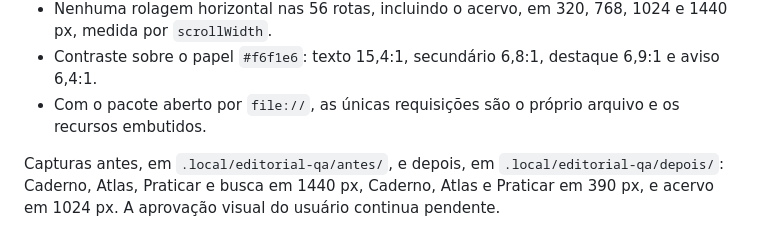
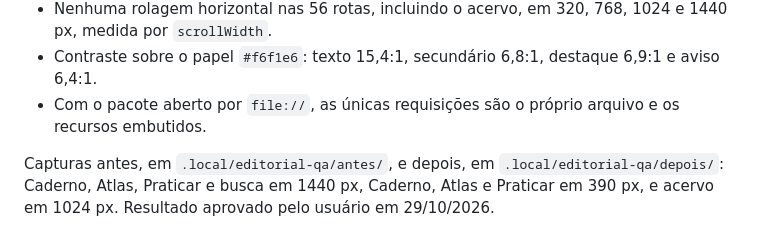
Before and after one commit to rafaelt0/eae1244, a Markdown page: docs/html-revisao.md, the part around the change. Drawn GitHub-style.

Commit message:
docs: record user approval of the editorial redesign
Co-Authored-By: Claude Opus 5.5 <noreply@anthropic.com>

```diff
--- a/docs/html-revisao.md
+++ b/docs/html-revisao.md
@@ -73,4 +73,4 @@ Recomposição visual conforme [SPEC-editorial.md](../SPEC-editorial.md). O inve
 - Contraste sobre o papel `#f6f1e6`: texto 15,4:1, secundário 6,8:1, destaque 6,9:1 e aviso 6,4:1.
 - Com o pacote aberto por `file://`, as únicas requisições são o próprio arquivo e os recursos embutidos.
 
-Capturas antes, em `.local/editorial-qa/antes/`, e depois, em `.local/editorial-qa/depois/`: Caderno, Atlas, Praticar e busca em 1440 px, Caderno, Atlas e Praticar em 390 px, e acervo em 1024 px. A aprovação visual do usuário continua pendente.
+Capturas antes, em `.local/editorial-qa/antes/`, e depois, em `.local/editorial-qa/depois/`: Caderno, Atlas, Praticar e busca em 1440 px, Caderno, Atlas e Praticar em 390 px, e acervo em 1024 px. Resultado aprovado pelo usuário em 29/10/2026.
```
Also changed, not shown: tasks/plan.md (+1 -1 lines), tasks/todo.md (+1 -1 lines).
